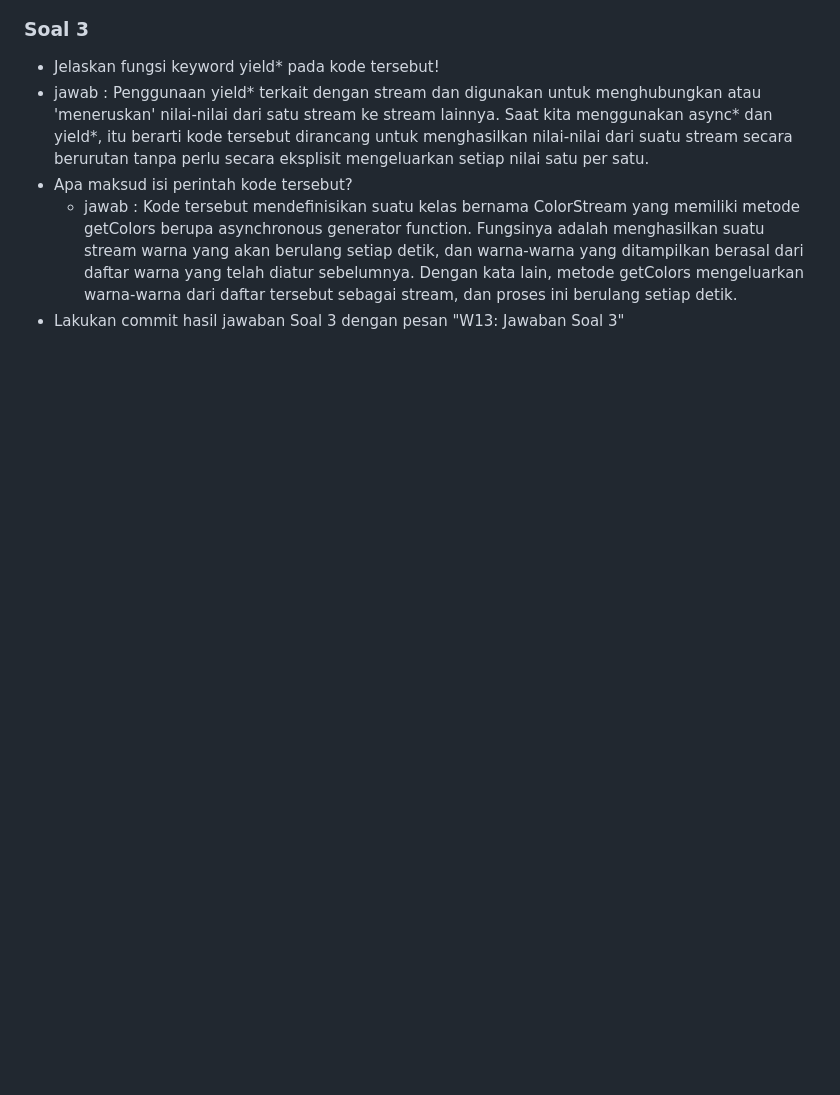
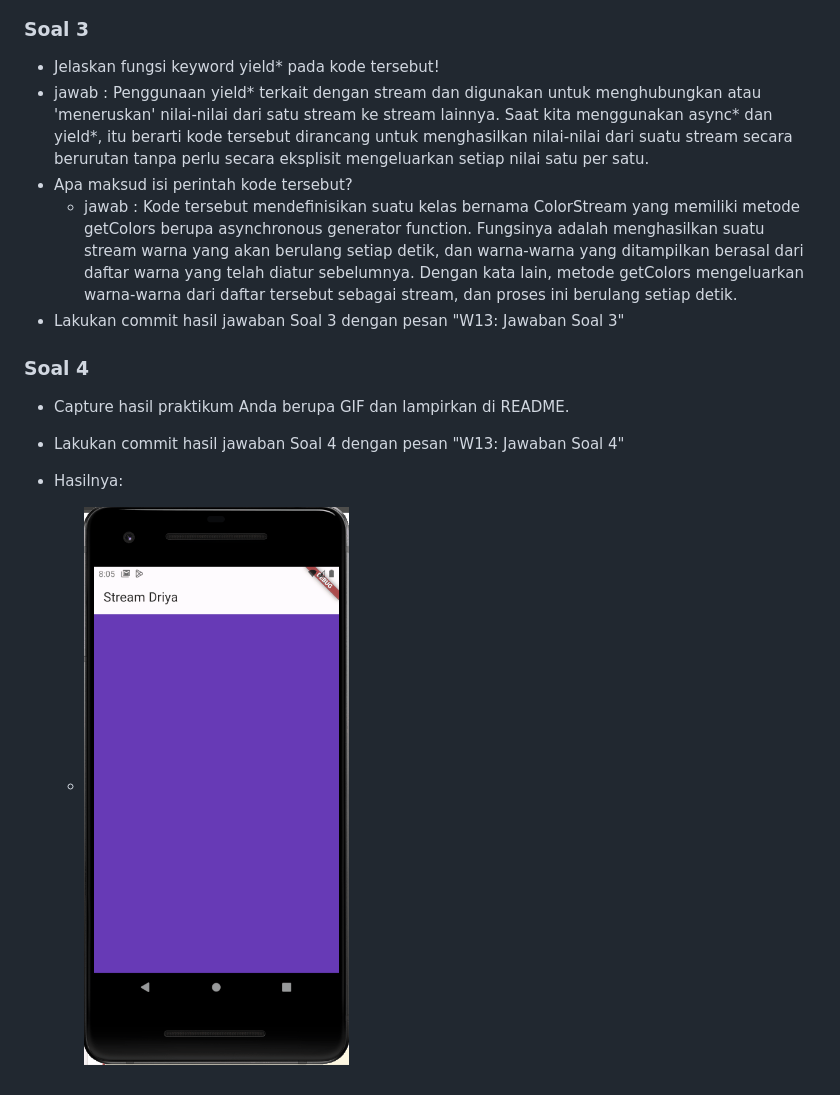
Before and after one commit to Driyaannt/2141720224-mobile-2023, a Markdown page: week-13/README.MD, the part around the change. Rendered like a GitHub page; pictures changed too: week-13/docs/p1-soal-4.gif (added); blank space fills up the shorter version.

Commit message:
W13: Jawaban Soal 4

```diff
--- a/week-13/README.MD
+++ b/week-13/README.MD
@@ -31,3 +31,11 @@
     - jawab :
     Kode tersebut mendefinisikan suatu kelas bernama ColorStream yang memiliki metode getColors berupa asynchronous generator function. Fungsinya adalah menghasilkan suatu stream warna yang akan berulang setiap detik, dan warna-warna yang ditampilkan berasal dari daftar warna yang telah diatur sebelumnya. Dengan kata lain, metode getColors mengeluarkan warna-warna dari daftar tersebut sebagai stream, dan proses ini berulang setiap detik.
  - Lakukan commit hasil jawaban Soal 3 dengan pesan "W13: Jawaban Soal 3"
+
+### Soal 4
+
+ -  Capture hasil praktikum Anda berupa GIF dan lampirkan di README.
+- Lakukan commit hasil jawaban Soal 4 dengan pesan "W13: Jawaban Soal 4"
+
+- Hasilnya:
+    - ![alt text](docs/p1-soal-4.gif)
```
Also changed, not shown: 1 other file.
